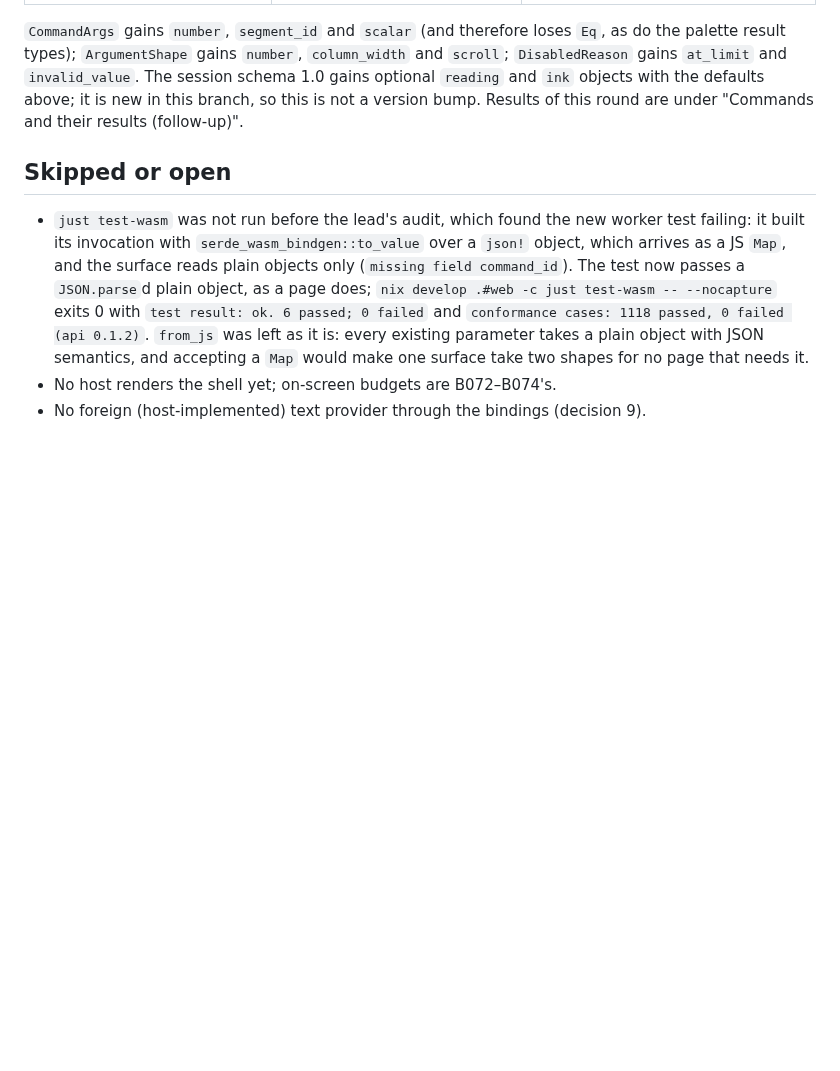
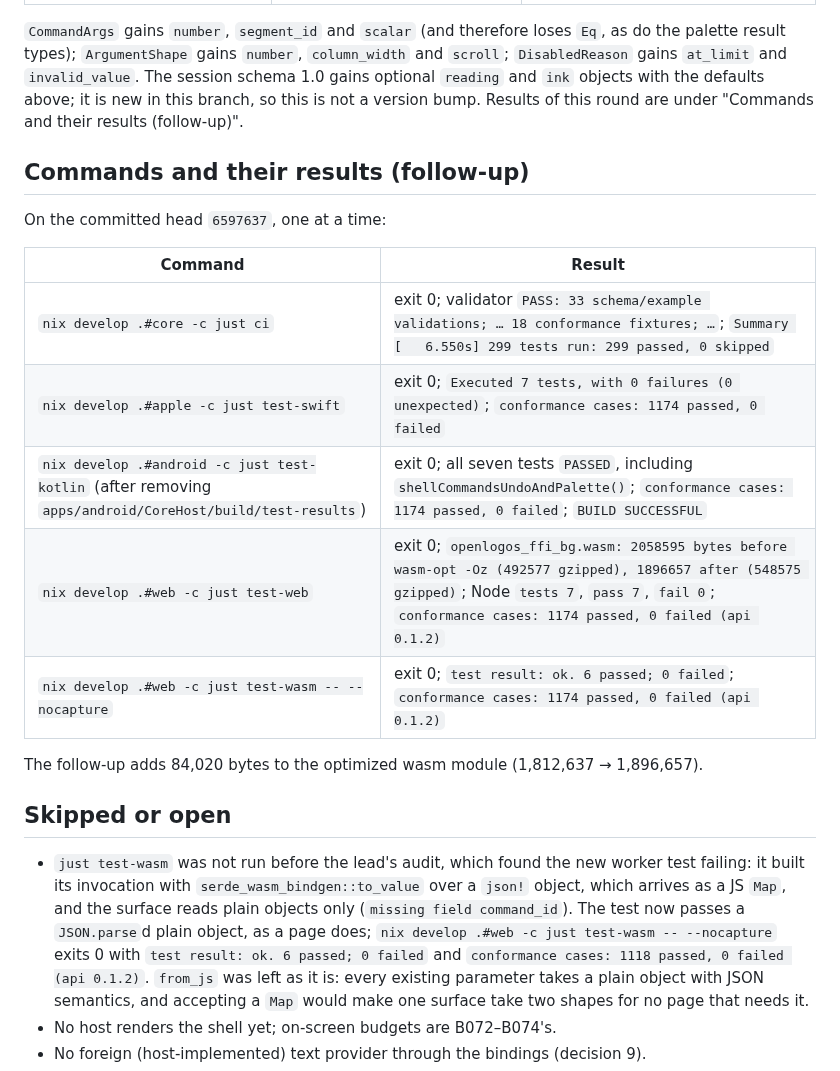
Before and after one commit to motleydev/openlogos, a Markdown page: docs/evidence/B070.md, the part around the change. Drawn GitHub-style; blank space fills up the shorter version.

Commit message:
B070 follow-up: evidence for the follow-up lanes
Co-Authored-By: Claude Opus 5.5 <noreply@anthropic.com>
Claude-Session: https://claude.ai/code/session_01PSjqcsLRcrsvGQzbzBAjnV

```diff
--- a/docs/evidence/B070.md
+++ b/docs/evidence/B070.md
@@ -177,6 +177,20 @@ palette result types); `ArgumentShape` gains `number`, `column_width` and `scrol
 `reading` and `ink` objects with the defaults above; it is new in this branch, so this is not
 a version bump. Results of this round are under "Commands and their results (follow-up)".
 
+## Commands and their results (follow-up)
+
+On the committed head `6597637`, one at a time:
+
+| Command | Result |
+|---|---|
+| `nix develop .#core -c just ci` | exit 0; validator `PASS: 33 schema/example validations; … 18 conformance fixtures; …`; `Summary [   6.550s] 299 tests run: 299 passed, 0 skipped` |
+| `nix develop .#apple -c just test-swift` | exit 0; `Executed 7 tests, with 0 failures (0 unexpected)`; `conformance cases: 1174 passed, 0 failed` |
+| `nix develop .#android -c just test-kotlin` (after removing `apps/android/CoreHost/build/test-results`) | exit 0; all seven tests `PASSED`, including `shellCommandsUndoAndPalette()`; `conformance cases: 1174 passed, 0 failed`; `BUILD SUCCESSFUL` |
+| `nix develop .#web -c just test-web` | exit 0; `openlogos_ffi_bg.wasm: 2058595 bytes before wasm-opt -Oz (492577 gzipped), 1896657 after (548575 gzipped)`; Node `tests 7`, `pass 7`, `fail 0`; `conformance cases: 1174 passed, 0 failed (api 0.1.2)` |
+| `nix develop .#web -c just test-wasm -- --nocapture` | exit 0; `test result: ok. 6 passed; 0 failed`; `conformance cases: 1174 passed, 0 failed (api 0.1.2)` |
+
+The follow-up adds 84,020 bytes to the optimized wasm module (1,812,637 → 1,896,657).
+
 ## Skipped or open
 
 - `just test-wasm` was not run before the lead's audit, which found the new worker test
```
